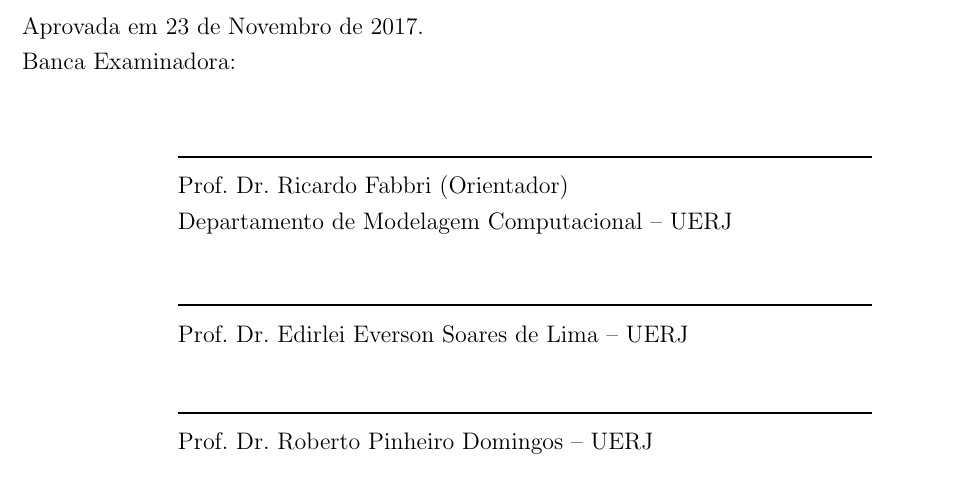
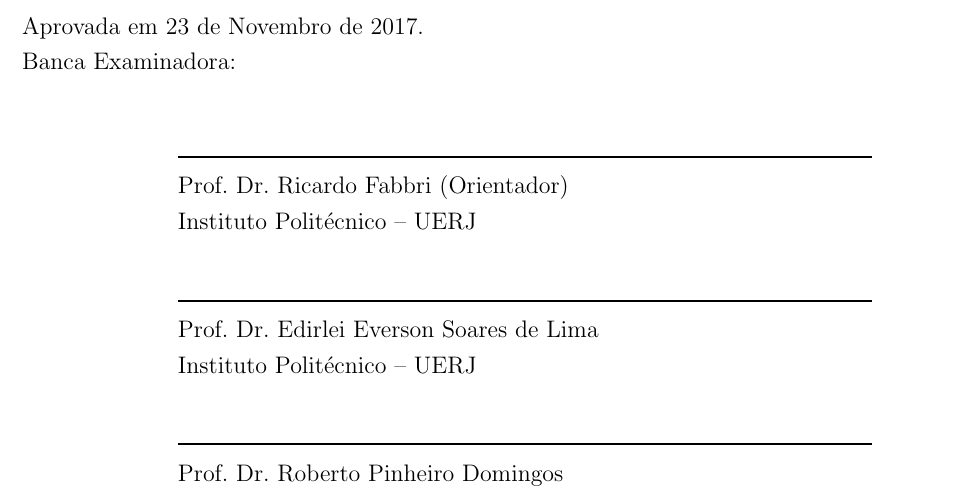
Before and after one commit to PedroBarata/monografia-rec3d-patrimonio, a LaTeX thesis (dissertacao.tex): part of page 3 of 83, cut so that both start at the same text. Compiled offline with pdfLaTeX.

Commit message:
Ajuste da folha de assinatura

```diff
--- a/dissertacao.tex
+++ b/dissertacao.tex
@@ -141,7 +141,7 @@ digitalization of smooth scultpures from Jardim do Nêgo}
 
 \orientador{Prof.\ Dr.}
            {Ricardo}{Fabbri}
-           {Departamento de Modelagem Computacional -- UERJ}
+           {Instituto Politécnico -- UERJ}
 
 %-----------------------------------------------------------------------
 % Titulacao (Doutor, Mestre, Bacharel, Licenciado) e Curso
@@ -251,8 +251,8 @@ digitalization of smooth scultpures from Jardim do Nêgo}
 % ----------------------------------------------------------
 
 \begin{folhadeaprovacao}
-  \assinatura{Prof.\ Dr.\ Edirlei Everson Soares de Lima -- UERJ}
-  \assinatura{Prof.\ Dr.\ Roberto Pinheiro Domingos -- UERJ}
+  \assinatura{Prof.\ Dr.\ Edirlei Everson Soares de Lima \\ Instituto Politécnico -- UERJ}
+  \assinatura{Prof.\ Dr.\ Roberto Pinheiro Domingos \\ Instituto Politécnico -- UERJ}
 
 \end{folhadeaprovacao}
 
```
